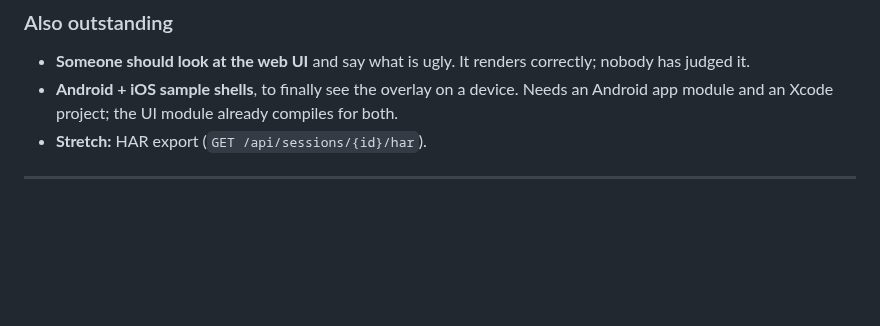
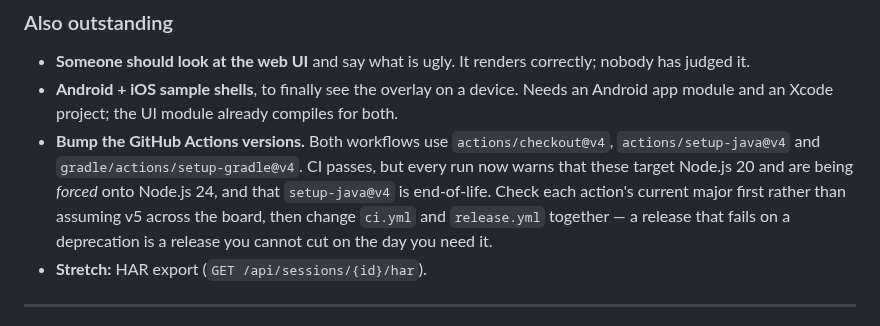
Before and after one commit to Shafichariri/kinspector, a Markdown page: AGENTS.md, the part around the change. Drawn GitHub-style; blank space fills up the shorter version.

Commit message:
Note the Actions deprecation as outstanding work
CI warns on every run that checkout@v4, setup-java@v4 and setup-gradle@v4
target Node.js 20 and are being forced onto Node.js 24, and that setup-java v4
is end-of-life. Nothing fails yet.

Recorded rather than fixed, because a workflow change cannot be verified
without pushing it, and the note says what to check first: the current major of
each action, not an assumed v5. Both files move together — release.yml is the
one where a deprecation turning into a failure costs the most, since it is only
exercised on the day you cut a release.

Co-Authored-By: Claude Opus 5 <noreply@anthropic.com>

```diff
--- a/AGENTS.md
+++ b/AGENTS.md
@@ -186,6 +186,12 @@ network infrastructure.
   judged it.
 - **Android + iOS sample shells**, to finally see the overlay on a device. Needs an Android app
   module and an Xcode project; the UI module already compiles for both.
+- **Bump the GitHub Actions versions.** Both workflows use `actions/checkout@v4`,
+  `actions/setup-java@v4` and `gradle/actions/setup-gradle@v4`. CI passes, but every run now warns
+  that these target Node.js 20 and are being *forced* onto Node.js 24, and that `setup-java@v4` is
+  end-of-life. Check each action's current major first rather than assuming v5 across the board,
+  then change `ci.yml` and `release.yml` together — a release that fails on a deprecation is a
+  release you cannot cut on the day you need it.
 - **Stretch:** HAR export (`GET /api/sessions/{id}/har`).
 
 ---
```
